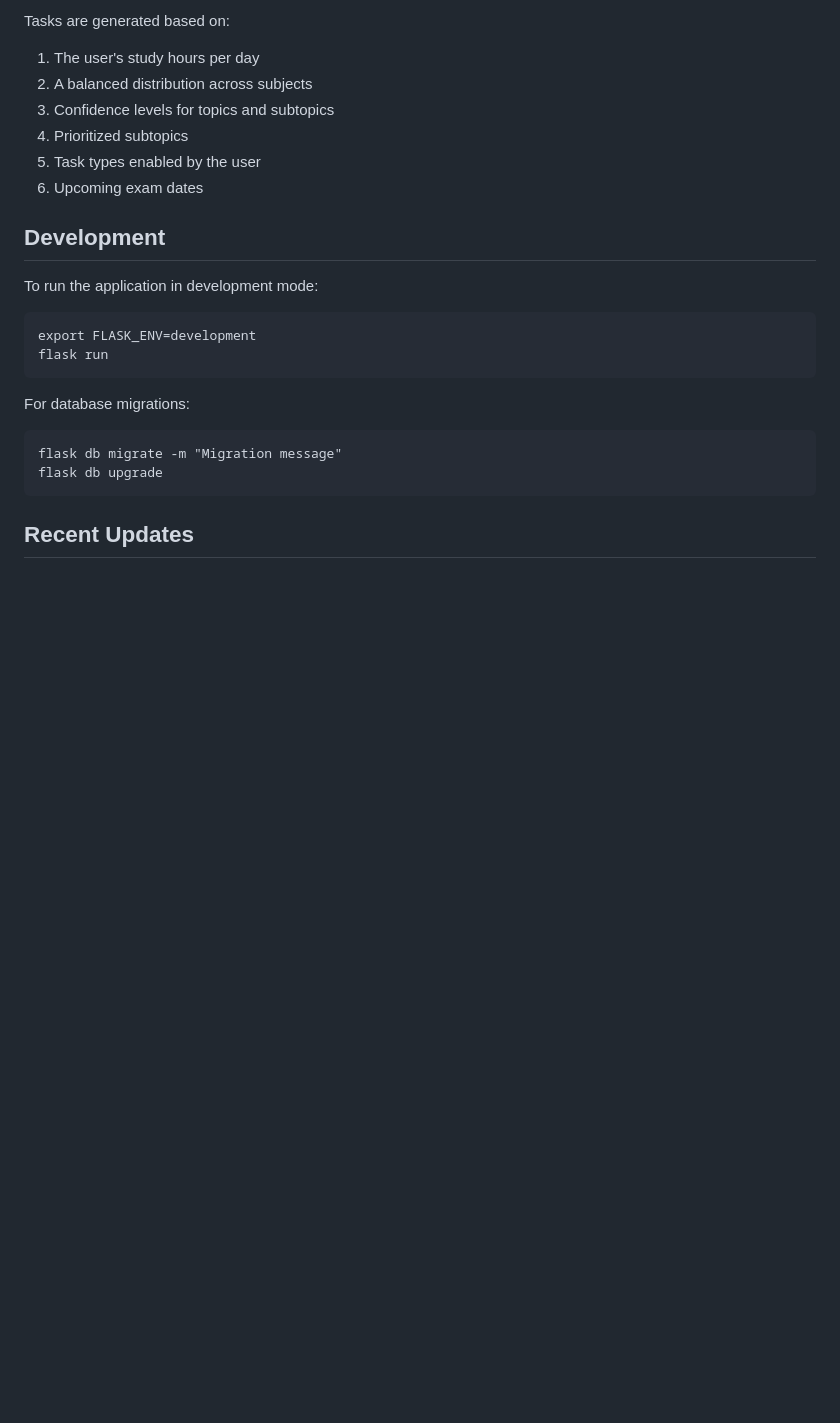
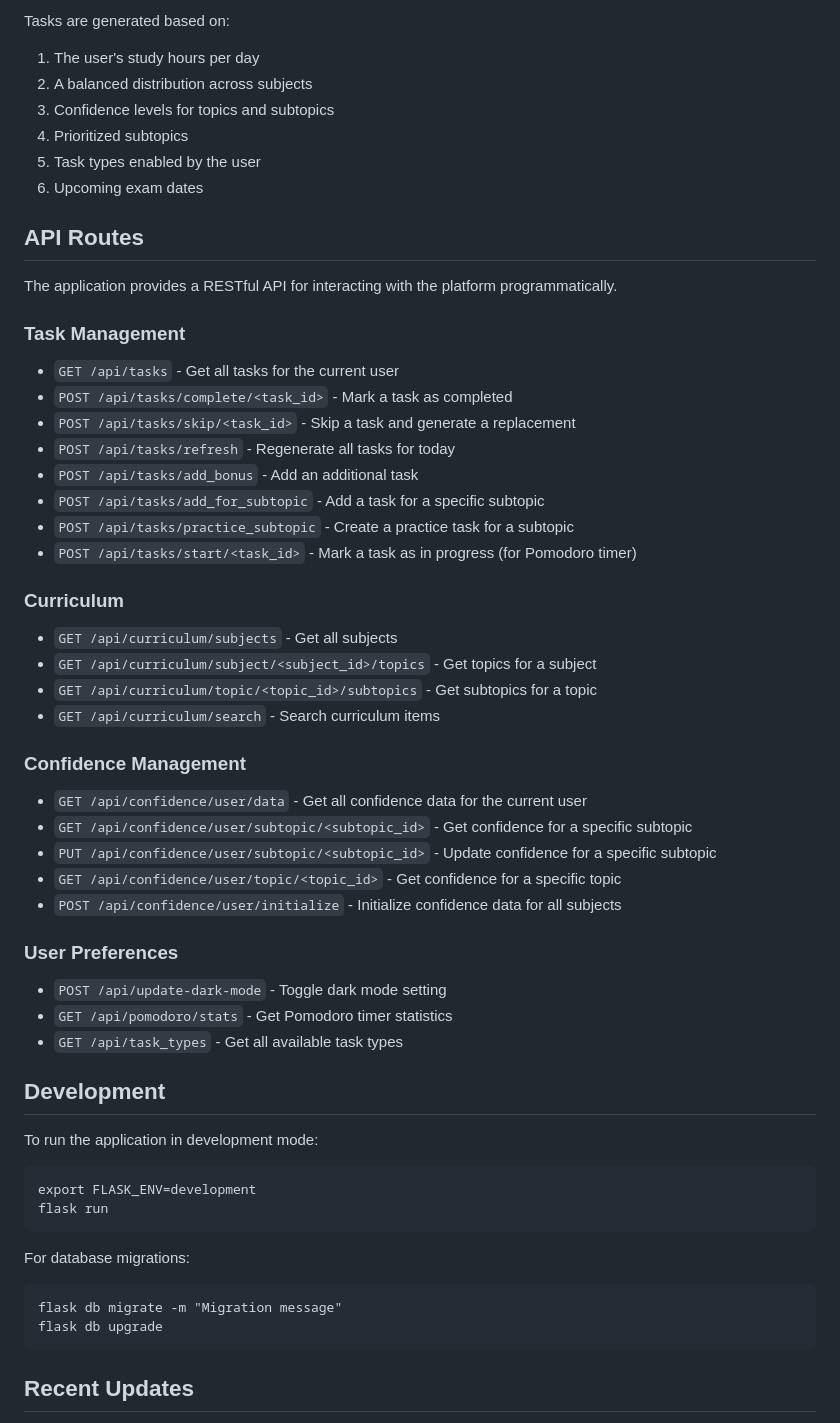
Before and after one commit to PURUSHOTHAM-REDDY-N/03Prod, a Markdown page: README.md, the part around the change. GitHub-like rendering; blank space fills up the shorter version.

Commit message:
Add API routes documentation to README

```diff
--- a/README.md
+++ b/README.md
@@ -117,6 +117,42 @@ Tasks are generated based on:
 5. Task types enabled by the user
 6. Upcoming exam dates
 
+## API Routes
+
+The application provides a RESTful API for interacting with the platform programmatically.
+
+### Task Management
+
+- `GET /api/tasks` - Get all tasks for the current user
+- `POST /api/tasks/complete/<task_id>` - Mark a task as completed
+- `POST /api/tasks/skip/<task_id>` - Skip a task and generate a replacement
+- `POST /api/tasks/refresh` - Regenerate all tasks for today
+- `POST /api/tasks/add_bonus` - Add an additional task
+- `POST /api/tasks/add_for_subtopic` - Add a task for a specific subtopic
+- `POST /api/tasks/practice_subtopic` - Create a practice task for a subtopic
+- `POST /api/tasks/start/<task_id>` - Mark a task as in progress (for Pomodoro timer)
+
+### Curriculum
+
+- `GET /api/curriculum/subjects` - Get all subjects
+- `GET /api/curriculum/subject/<subject_id>/topics` - Get topics for a subject
+- `GET /api/curriculum/topic/<topic_id>/subtopics` - Get subtopics for a topic
+- `GET /api/curriculum/search` - Search curriculum items
+
+### Confidence Management
+
+- `GET /api/confidence/user/data` - Get all confidence data for the current user
+- `GET /api/confidence/user/subtopic/<subtopic_id>` - Get confidence for a specific subtopic
+- `PUT /api/confidence/user/subtopic/<subtopic_id>` - Update confidence for a specific subtopic
+- `GET /api/confidence/user/topic/<topic_id>` - Get confidence for a specific topic
+- `POST /api/confidence/user/initialize` - Initialize confidence data for all subjects
+
+### User Preferences
+
+- `POST /api/update-dark-mode` - Toggle dark mode setting
+- `GET /api/pomodoro/stats` - Get Pomodoro timer statistics
+- `GET /api/task_types` - Get all available task types
+
 ## Development
 
 To run the application in development mode:
```
